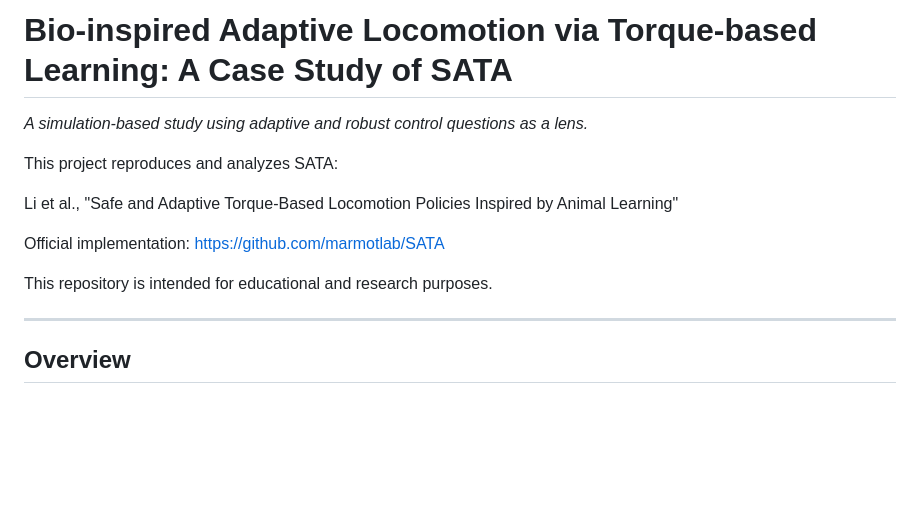
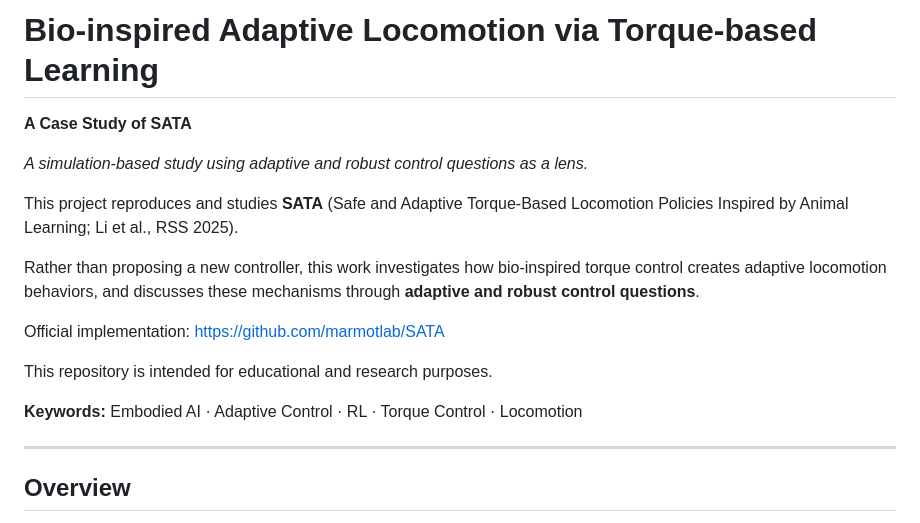
Before and after one commit to Stanley-1013/bio-inspired-adaptive-locomotion, a Markdown page: README.md, the part around the change. GitHub-like rendering; blank space fills up the shorter version.

Commit message:
Refresh README header: formal title, subtitle, opening, keywords
Split title to "Bio-inspired Adaptive Locomotion via Torque-based
Learning" with "A Case Study of SATA" subtitle (matching the deck),
rewrite the opening around the not-a-new-controller framing, and add a
short keywords line.

https://claude.ai/code/session_015i3CJw2uiqwwXT61q7nN5g

```diff
--- a/README.md
+++ b/README.md
@@ -1,15 +1,21 @@
-# Bio-inspired Adaptive Locomotion via Torque-based Learning: A Case Study of SATA
+# Bio-inspired Adaptive Locomotion via Torque-based Learning
+
+**A Case Study of SATA**
 
 *A simulation-based study using adaptive and robust control questions as a lens.*
 
-This project reproduces and analyzes SATA:
+This project reproduces and studies **SATA** (Safe and Adaptive Torque-Based
+Locomotion Policies Inspired by Animal Learning; Li et al., RSS 2025).
 
-Li et al.,
-"Safe and Adaptive Torque-Based Locomotion Policies Inspired by Animal Learning"
+Rather than proposing a new controller, this work investigates how bio-inspired
+torque control creates adaptive locomotion behaviors, and discusses these
+mechanisms through **adaptive and robust control questions**.
 
 Official implementation: https://github.com/marmotlab/SATA
 
 This repository is intended for educational and research purposes.
+
+**Keywords:** Embodied AI · Adaptive Control · RL · Torque Control · Locomotion
 
 ---
 
```
